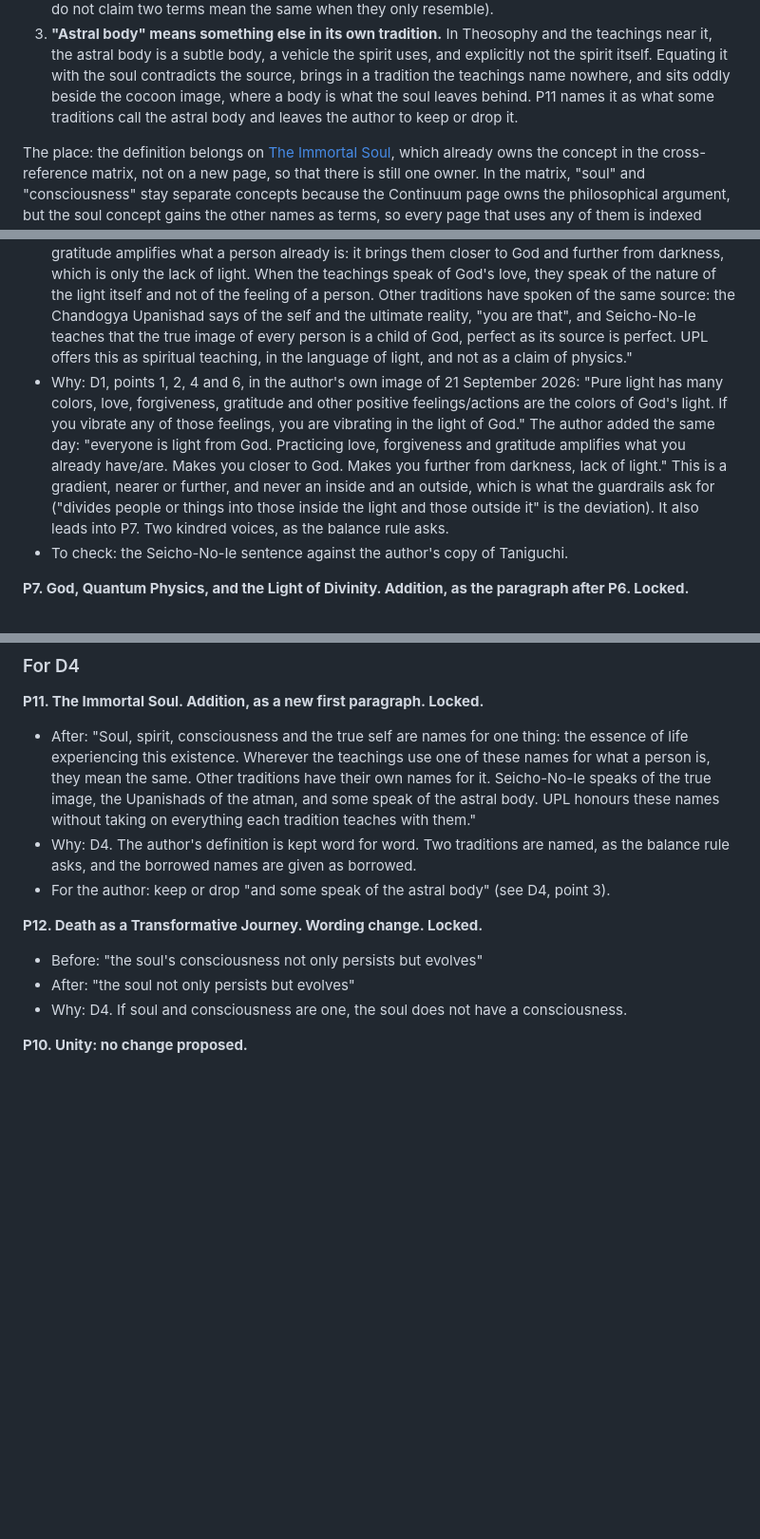
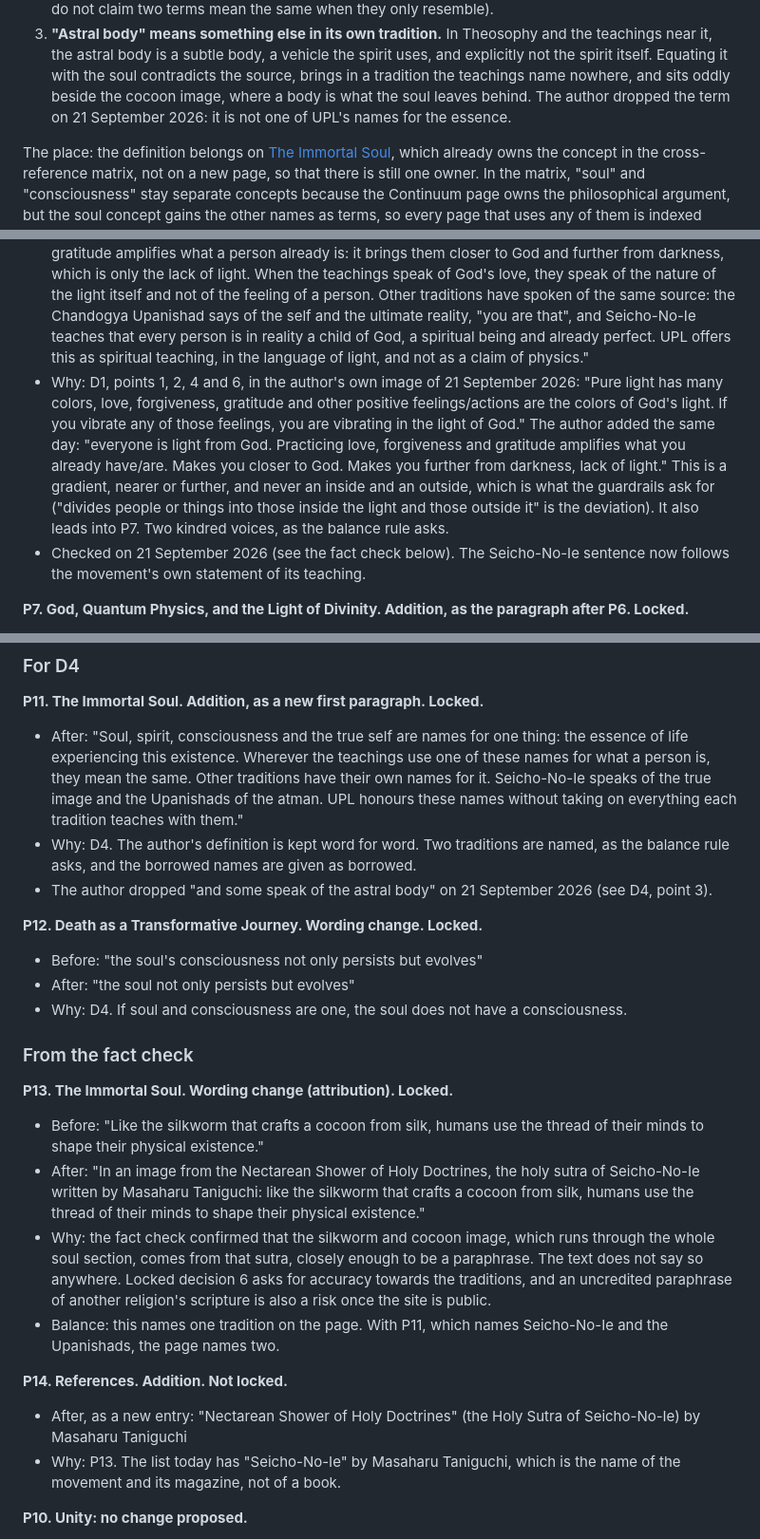
Before and after one commit to gio-salvador/upl, a Markdown page: docs/doctrine-decisions.md, 3 parts joined by grey strips. Shown at 95% size. Rendered like a GitHub page; blank space fills up the shorter version.

Commit message:
docs(doctrine): fact-check the proposals, credit the cocoon image, drop "astral body"
The author asked for the claims behind the proposals to be checked. All six
hold, with sources recorded in a table. Two changes follow from the check:
the Seicho-No-Ie sentence in P6 now follows the movement's own statement,
and a new finding becomes P13 and P14: the silkworm and cocoon image that
runs through the soul section is a close paraphrase of Taniguchi's Nectarean
Shower of Holy Doctrines, and the text credits it nowhere.

The author dropped "astral body" from P11 and from UPL's names for the
essence.

Co-Authored-By: Claude Fable 5.1 <noreply@anthropic.com>

```diff
--- a/docs/doctrine-decisions.md
+++ b/docs/doctrine-decisions.md
@@ -113,8 +113,8 @@ Three things the drafting has to respect:
    near it, the astral body is a subtle body, a vehicle the spirit uses, and explicitly not the
    spirit itself. Equating it with the soul contradicts the source, brings in a tradition the
    teachings name nowhere, and sits oddly beside the cocoon image, where a body is what the soul
-   leaves behind. P11 names it as what some traditions call the astral body and leaves the
-   author to keep or drop it.
+   leaves behind. The author dropped the term on 21 September 2026: it is not one of UPL's
+   names for the essence.
 
 The place: the definition belongs on [The Immortal Soul](../content/2-doctrine/soul-karma-dharma-and-death/immortal-soul.md),
 which already owns the concept in the cross-reference matrix, not on a new page, so that there
@@ -221,7 +221,7 @@ locked.**
   When the teachings speak of God's love, they speak of the nature of the light itself and not of
   the feeling of a person. Other traditions have spoken of the same source: the Chandogya
   Upanishad says of the self and the ultimate reality, "you are that", and Seicho-No-Ie teaches
-  that the true image of every person is a child of God, perfect as its source is perfect. UPL
+  that every person is in reality a child of God, a spiritual being and already perfect. UPL
   offers this as spiritual teaching, in the language of light, and not as a claim of physics."
 - Why: D1, points 1, 2, 4 and 6, in the author's own image of 21 September 2026: "Pure light has
   many colors, love, forgiveness, gratitude and other positive feelings/actions are the colors
@@ -232,7 +232,8 @@ locked.**
   outside, which is what the guardrails ask for ("divides people or things into those inside
   the light and those outside it" is the deviation). It also leads into P7. Two kindred voices,
   as the balance rule asks.
-- To check: the Seicho-No-Ie sentence against the author's copy of Taniguchi.
+- Checked on 21 September 2026 (see the fact check below). The Seicho-No-Ie sentence now follows
+  the movement's own statement of its teaching.
 
 **P7. God, Quantum Physics, and the Light of Divinity. Addition, as the paragraph after P6.
 Locked.**
@@ -271,17 +272,40 @@ Locked.**
 - After: "Soul, spirit, consciousness and the true self are names for one thing: the essence of
   life experiencing this existence. Wherever the teachings use one of these names for what a
   person is, they mean the same. Other traditions have their own names for it. Seicho-No-Ie
-  speaks of the true image, the Upanishads of the atman, and some speak of the astral body. UPL
-  honours these names without taking on everything each tradition teaches with them."
+  speaks of the true image and the Upanishads of the atman. UPL honours these names without taking on everything each tradition teaches with them."
 - Why: D4. The author's definition is kept word for word. Two traditions are named, as the
   balance rule asks, and the borrowed names are given as borrowed.
-- For the author: keep or drop "and some speak of the astral body" (see D4, point 3).
+- The author dropped "and some speak of the astral body" on 21 September 2026 (see D4, point
+  3).
 
 **P12. Death as a Transformative Journey. Wording change. Locked.**
 
 - Before: "the soul's consciousness not only persists but evolves"
 - After: "the soul not only persists but evolves"
 - Why: D4. If soul and consciousness are one, the soul does not have a consciousness.
+
+### From the fact check
+
+**P13. The Immortal Soul. Wording change (attribution). Locked.**
+
+- Before: "Like the silkworm that crafts a cocoon from silk, humans use the thread of their minds
+  to shape their physical existence."
+- After: "In an image from the Nectarean Shower of Holy Doctrines, the holy sutra of
+  Seicho-No-Ie written by Masaharu Taniguchi: like the silkworm that crafts a cocoon from silk,
+  humans use the thread of their minds to shape their physical existence."
+- Why: the fact check confirmed that the silkworm and cocoon image, which runs through the whole
+  soul section, comes from that sutra, closely enough to be a paraphrase. The text does not say
+  so anywhere. Locked decision 6 asks for accuracy towards the traditions, and an uncredited
+  paraphrase of another religion's scripture is also a risk once the site is public.
+- Balance: this names one tradition on the page. With P11, which names Seicho-No-Ie and the
+  Upanishads, the page names two.
+
+**P14. References. Addition. Not locked.**
+
+- After, as a new entry: "Nectarean Shower of Holy Doctrines" (the Holy Sutra of Seicho-No-Ie) by
+  Masaharu Taniguchi
+- Why: P13. The list today has "Seicho-No-Ie" by Masaharu Taniguchi, which is the name of the
+  movement and its magazine, not of a book.
 
 **P10. Unity: no change proposed.**
 
```
Also changed, not shown: other parts of docs/doctrine-decisions.md (+15 -2 lines).
